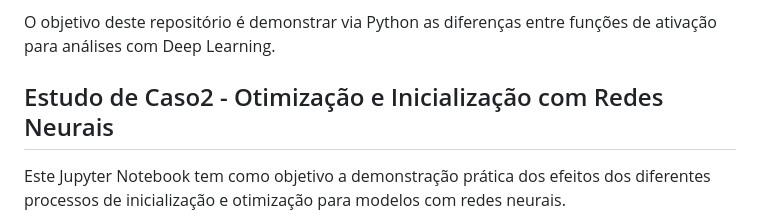
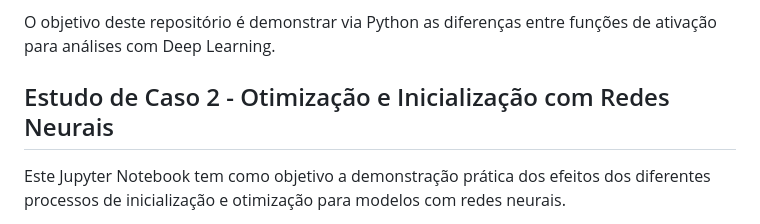
Before and after one commit to marcosmorais94/formacao-inteligencia-artificial, a Markdown page: deep-learning-aplicacoes-IA/README.md, the part around the change. GitHub-like rendering.

```diff
--- a/deep-learning-aplicacoes-IA/README.md
+++ b/deep-learning-aplicacoes-IA/README.md
@@ -33,7 +33,7 @@ Algumas das funções de ativação mais comuns incluem a ReLU (unidade linear r
 
 O objetivo deste repositório é demonstrar via Python as diferenças entre funções de ativação para análises com Deep Learning.
 
-## Estudo de Caso2 - Otimização e Inicialização com Redes Neurais
+## Estudo de Caso 2 - Otimização e Inicialização com Redes Neurais
 Este Jupyter Notebook tem como objetivo a demonstração prática dos efeitos dos diferentes processos de inicialização e otimização para modelos com redes neurais.
 
 O processo de otimização em Deep Learning é o processo de encontrar os melhores pesos para a rede neural, de modo que ela possa realizar bem em tarefas específicas, como classificação ou regressão. Alguns exemplos são o SGD, Momentum e Adagrad.
```
